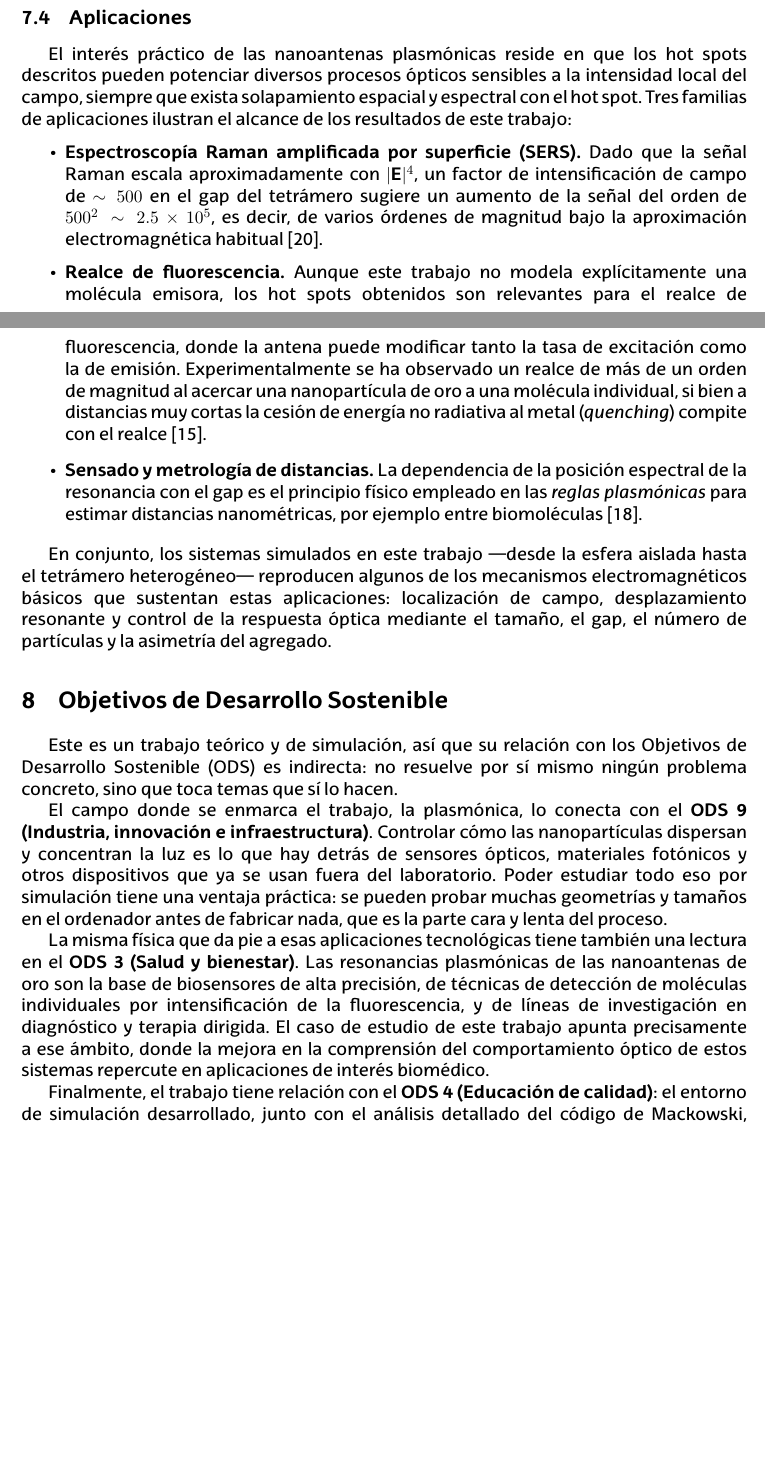
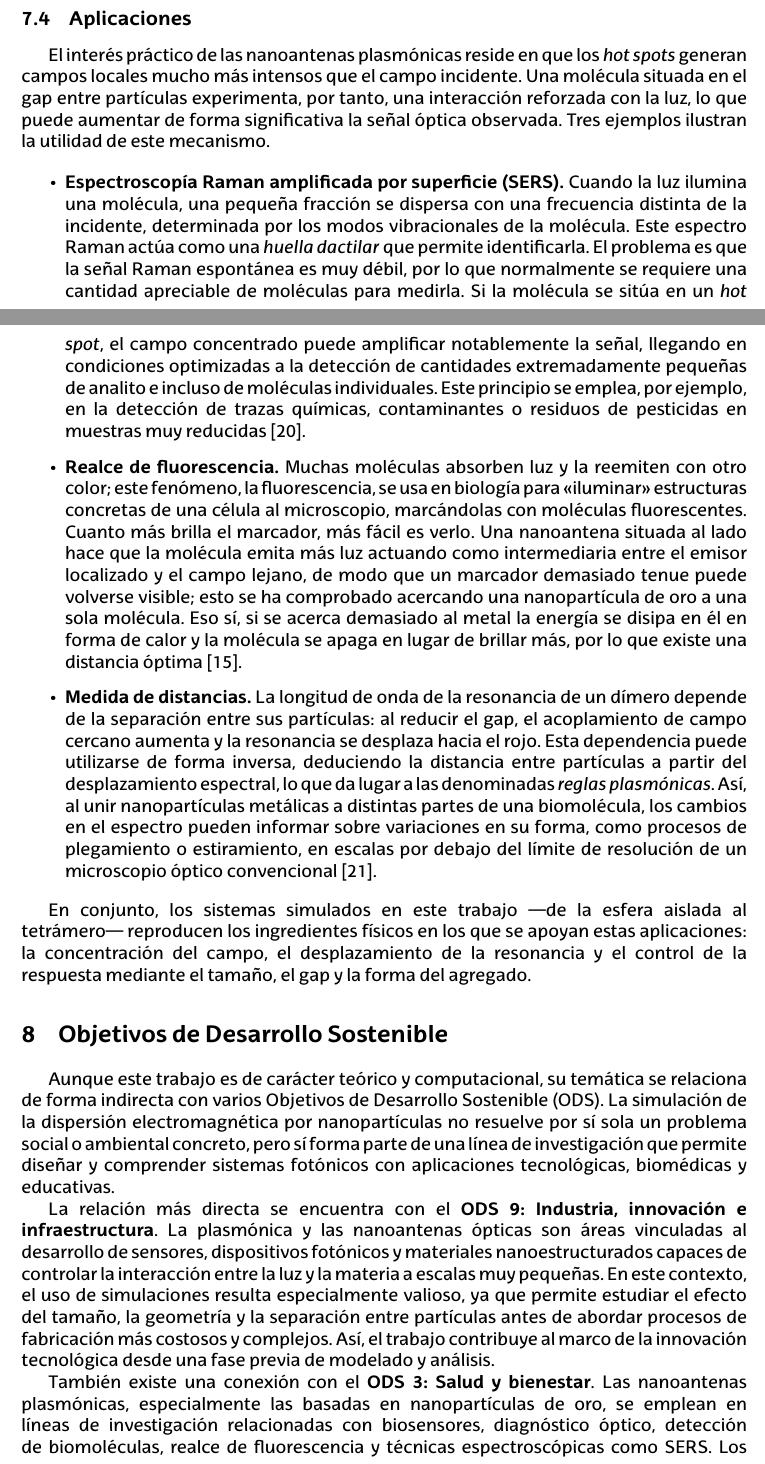
Before and after one commit to GorkaLarrazabalEhu/mie-scattering-project, a LaTeX document (Latex/main/main.tex, which reads Latex/main/Secciones/Caso de estudio.tex, Latex/main/Secciones/ods.tex): two parts of pages 38 and 39 of 40 before the commit and two parts of pages 38 and 39 of 41 after it, joined at a grey line, cut so that both start at the same text, the shorter picture padded with empty space. Compiled offline with LuaLaTeX.

Commit message:
terminado caso de estudio y ODS

```diff
--- a/Latex/main/Secciones/Caso de estudio.tex
+++ b/Latex/main/Secciones/Caso de estudio.tex
@@ -198,36 +198,57 @@ aunque no se ha acotado en este trabajo.
 \label{subsec:aplicaciones_antena}
 % =========================================================================
 
-El interés práctico de las nanoantenas plasmónicas reside en que los hot
-spots descritos pueden potenciar diversos procesos ópticos sensibles a la
-intensidad local del campo, siempre que exista solapamiento espacial y
-espectral con el hot spot. Tres familias de aplicaciones ilustran el alcance
-de los resultados de este trabajo:
+El interés práctico de las nanoantenas plasmónicas reside en que los
+\emph{hot spots} generan campos locales mucho más intensos que el campo
+incidente. Una molécula situada en el gap entre partículas experimenta,
+por tanto, una interacción reforzada con la luz, lo que puede aumentar de
+forma significativa la señal óptica observada. Tres ejemplos ilustran la
+utilidad de este mecanismo.
 
 \begin{itemize}
   \item \textbf{Espectroscopía Raman amplificada por superficie (SERS).}
-        Dado que la señal Raman escala aproximadamente con $|\mathbf{E}|^4$,
-        un factor de intensificación de campo de $\sim\!500$ en el gap del
-        tetrámero sugiere un aumento de la señal del orden de
-        $500^2\sim2.5\times10^5$, es decir, de varios órdenes de magnitud
-        bajo la aproximación electromagnética habitual~\cite{Myroshnychenko2008}.
-  \item \textbf{Realce de fluorescencia.} Aunque este trabajo no modela
-        explícitamente una molécula emisora, los hot spots obtenidos son
-        relevantes para el realce de fluorescencia, donde la antena puede
-        modificar tanto la tasa de excitación como la de emisión.
-        Experimentalmente se ha observado un realce de más de un orden de
-        magnitud al acercar una nanopartícula de oro a una molécula
-        individual, si bien a distancias muy cortas la cesión de energía no
-        radiativa al metal (\emph{quenching}) compite con el
-        realce~\cite{Kuhn2006}.
-  \item \textbf{Sensado y metrología de distancias.} La dependencia de la
-        posición espectral de la resonancia con el gap es el principio físico
-        empleado en las \emph{reglas plasmónicas} para estimar distancias
-        nanométricas, por ejemplo entre biomoléculas~\cite{Harris2009}.
+        Cuando la luz ilumina una molécula, una pequeña fracción se dispersa
+        con una frecuencia distinta de la incidente, determinada por los
+        modos vibracionales de la molécula. Este espectro Raman actúa como
+        una \emph{huella dactilar} que permite identificarla. El problema es
+        que la señal Raman espontánea es muy débil, por lo que normalmente
+        se requiere una cantidad apreciable de moléculas para medirla. Si la
+        molécula se sitúa en un \emph{hot spot}, el campo concentrado puede
+        amplificar notablemente la señal, llegando en condiciones optimizadas
+        a la detección de cantidades extremadamente pequeñas de analito e
+        incluso de moléculas individuales. Este principio se emplea, por
+        ejemplo, en la detección de trazas químicas, contaminantes o residuos
+        de pesticidas en muestras muy reducidas~\cite{Pilot2019}.
+
+  \item \textbf{Realce de fluorescencia.} Muchas moléculas absorben luz y la
+        reemiten con otro color; este fenómeno, la fluorescencia, se usa en
+        biología para «iluminar» estructuras concretas de una célula al
+        microscopio, marcándolas con moléculas fluorescentes. Cuanto más
+        brilla el marcador, más fácil es verlo. Una nanoantena situada al lado
+        hace que la molécula emita más luz
+        actuando como intermediaria entre el emisor localizado y el campo lejano,
+        de modo que un marcador demasiado tenue puede
+        volverse visible; esto se ha comprobado acercando una nanopartícula de
+        oro a una sola molécula. Eso sí, si se acerca demasiado al metal la
+        energía se disipa en él en forma de calor y la molécula se apaga en
+        lugar de brillar más, por lo que existe una distancia
+        óptima~\cite{Kuhn2006}.
+
+  \item \textbf{Medida de distancias.} La longitud de onda de la resonancia
+        de un dímero depende de la separación entre sus partículas: al
+        reducir el gap, el acoplamiento de campo cercano aumenta y la
+        resonancia se desplaza hacia el rojo. Esta dependencia
+        puede utilizarse de forma inversa, deduciendo la distancia entre
+        partículas a partir del desplazamiento espectral, lo que da lugar a
+        las denominadas \emph{reglas plasmónicas}. Así, al unir nanopartículas
+        metálicas a distintas partes de una biomolécula, los cambios en el
+        espectro pueden informar sobre variaciones en su forma, como
+        procesos de plegamiento o estiramiento, en escalas por debajo del
+        límite de resolución de un microscopio óptico convencional~\cite{Sonnichsen2005}.
 \end{itemize}
 
-En conjunto, los sistemas simulados en este trabajo —desde la esfera aislada
-hasta el tetrámero heterogéneo— reproducen algunos de los mecanismos
-electromagnéticos básicos que sustentan estas aplicaciones: localización de
-campo, desplazamiento resonante y control de la respuesta óptica mediante el
-tamaño, el gap, el número de partículas y la asimetría del agregado.
+En conjunto, los sistemas simulados en este trabajo —de la esfera aislada al
+tetrámero— reproducen los ingredientes físicos en los que se apoyan estas
+aplicaciones: la concentración del campo, el desplazamiento de la resonancia
+y el control de la respuesta mediante el tamaño, el gap y la forma del
+agregado.
--- a/Latex/main/Secciones/ods.tex
+++ b/Latex/main/Secciones/ods.tex
@@ -1,23 +1,27 @@
+% =========================================================================
 \section{Objetivos de Desarrollo Sostenible}
 \label{sec:ods}
+% =========================================================================
 
-Este es un trabajo teórico y de simulación, así que su relación con los
-Objetivos de Desarrollo Sostenible (ODS) es indirecta: no resuelve por sí
-mismo ningún problema concreto, sino que toca temas que sí lo hacen.
+Aunque este trabajo es de carácter teórico y computacional, su temática se
+relaciona de forma indirecta con varios Objetivos de Desarrollo Sostenible
+(ODS). La simulación de la dispersión electromagnética por nanopartículas no
+resuelve por sí sola un problema social o ambiental concreto, pero sí forma
+parte de una línea de investigación que permite diseñar y comprender sistemas
+fotónicos con aplicaciones tecnológicas, biomédicas y educativas.
 
-El campo donde se enmarca el trabajo, la plasmónica, lo conecta con el
-\textbf{ODS~9 (Industria, innovación e infraestructura)}. Controlar cómo
-las nanopartículas dispersan y concentran la luz es lo que hay detrás de
-sensores ópticos, materiales fotónicos y otros dispositivos que ya se usan
-fuera del laboratorio. Poder estudiar todo eso por simulación tiene una
-ventaja práctica: se pueden probar muchas geometrías y tamaños en el
-ordenador antes de fabricar nada, que es la parte cara y lenta del proceso.
+La relación más directa se encuentra con el \textbf{ODS~9: Industria,
+innovación e infraestructura}. La plasmónica y las nanoantenas ópticas son
+áreas vinculadas al desarrollo de sensores, dispositivos fotónicos y
+materiales nanoestructurados capaces de controlar la interacción entre la luz
+y la materia a escalas muy pequeñas. En este contexto, el uso de simulaciones
+resulta especialmente valioso, ya que permite estudiar el efecto del tamaño,
+la geometría y la separación entre partículas antes de abordar procesos de
+fabricación más costosos y complejos. Así, el trabajo contribuye al marco de
+la innovación tecnológica desde una fase previa de modelado y análisis.
 
-La misma física que da pie a esas aplicaciones tecnológicas tiene también una
-lectura en el \textbf{ODS~3 (Salud y bienestar)}. Las resonancias plasmónicas
-de las nanoantenas de oro son la base de biosensores de alta precisión, de
-técnicas de detección de moléculas individuales por intensificación de la
-fluorescencia, y de líneas de investigación en diagnóstico y terapia dirigida.
-El caso de estudio de este trabajo apunta precisamente a ese ámbito, donde la
-mejora en la comprensión del comportamiento óptico de estos sistemas repercute
-en aplicaciones de interés biomédico.
+También existe una conexión con el \textbf{ODS~3: Salud y bienestar}. Las
+nanoantenas plasmónicas, especialmente las basadas en nanopartículas de oro,
+se emplean en líneas de investigación relacionadas con biosensores,
+diagnóstico óptico, detección de biomoléculas, realce de fluorescencia y
+técnicas espectroscópicas como SERS. Los resultados obtenidos en este trabajo
@@ -24,4 +31 @@ en aplicaciones de interés biomédico.
 
-Finalmente, el trabajo tiene relación con el \textbf{ODS~4
-(Educación de calidad)}: el entorno de simulación desarrollado, junto con
-el análisis detallado del código de Mackowski, puede servir como material de
```
Also changed, not shown: Latex/bib/bibliografia.bib (+25 -0 lines), Latex/main/main.pdf, Latex/main/Secciones/ods.tex (17 more changed lines).
